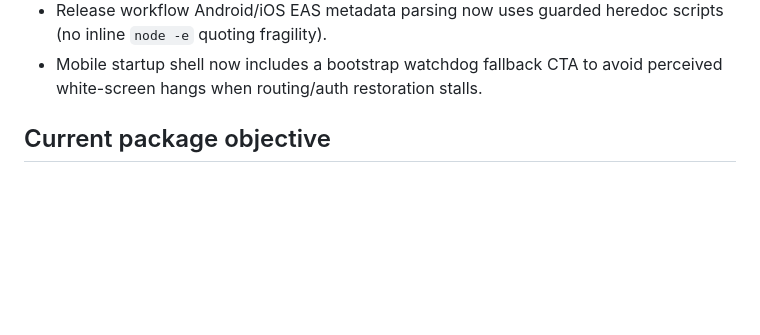
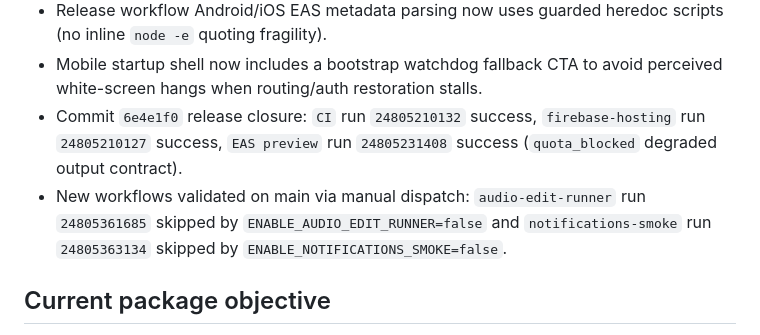
Before and after one commit to fsalamoni/Gravador, a Markdown page: docs/implementation/context-cache.md, the part around the change. GitHub-like rendering; blank space fills up the shorter version.

Commit message:
docs(implementation): record release closure and workflow outcomes

```diff
--- a/docs/implementation/context-cache.md
+++ b/docs/implementation/context-cache.md
@@ -60,6 +60,8 @@ This file captures decisions and assumptions that must survive long implementati
 - Web deploy workflows now propagate feature flags and optional operational secrets (`INTERNAL_JOBS_SECRET`, `WHATSAPP_CLOUD_*`, `EMAIL_NOTIFICATIONS_WEBHOOK_*`) to Cloud Run runtime.
 - Release workflow Android/iOS EAS metadata parsing now uses guarded heredoc scripts (no inline `node -e` quoting fragility).
 - Mobile startup shell now includes a bootstrap watchdog fallback CTA to avoid perceived white-screen hangs when routing/auth restoration stalls.
+- Commit `6e4e1f0` release closure: `CI` run `24805210132` success, `firebase-hosting` run `24805210127` success, `EAS preview` run `24805231408` success (`quota_blocked` degraded output contract).
+- New workflows validated on main via manual dispatch: `audio-edit-runner` run `24805361685` skipped by `ENABLE_AUDIO_EDIT_RUNNER=false` and `notifications-smoke` run `24805363134` skipped by `ENABLE_NOTIFICATIONS_SMOKE=false`.
 
 ## Current package objective
 
```
Also changed, not shown: docs/implementation/phase-tracker.md (+4 -2 lines), docs/implementation/risk-rollout.md (+2 -0 lines).
